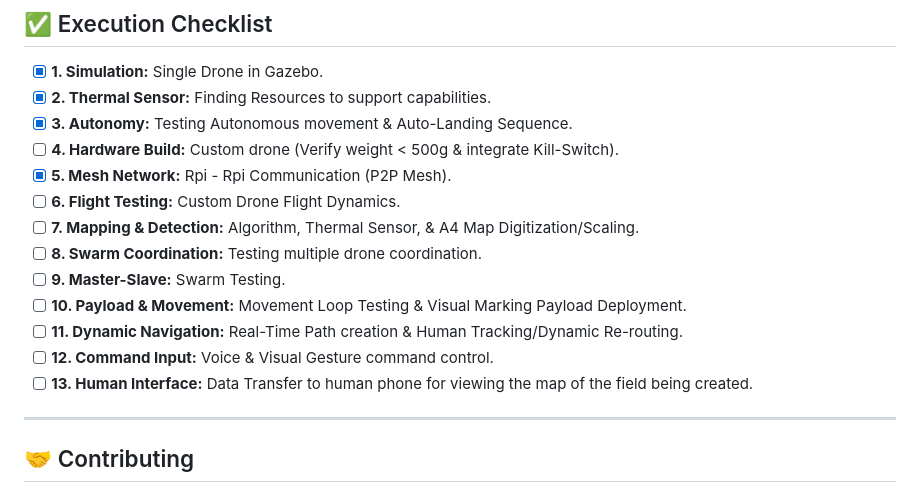
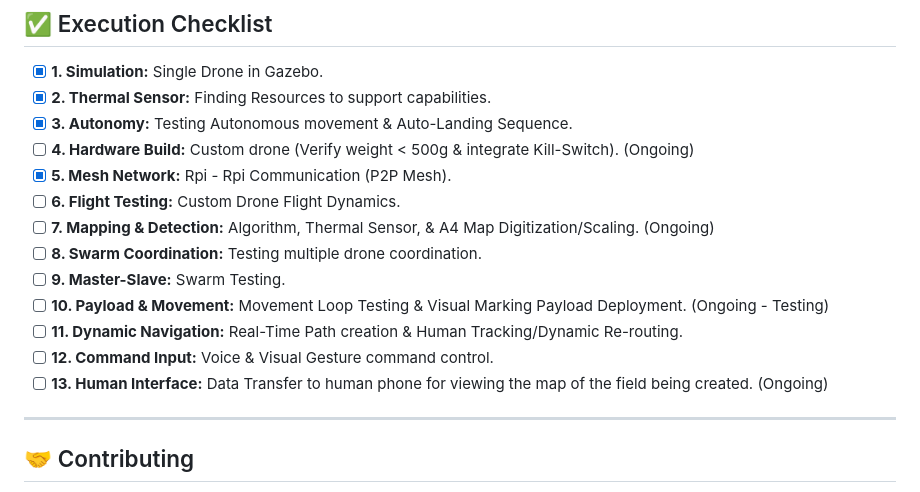
Before and after one commit to prabhuparth442/Gujcost-Robofest-Resource-IITBBS, a Markdown page: README.md, the part around the change. GitHub-like rendering.

Commit message:
Mark ongoing tasks in project checklist
Updated ongoing tasks in the project checklist to indicate their status.

```diff
--- a/README.md
+++ b/README.md
@@ -71,16 +71,16 @@ Overall aim: a detection-agnostic, safety-first escort system that honestly resp
 - [x] **1. Simulation:** Single Drone in Gazebo.
 - [x] **2. Thermal Sensor:** Finding Resources to support capabilities.
 - [x] **3. Autonomy:** Testing Autonomous movement & Auto-Landing Sequence.
-- [ ] **4. Hardware Build:** Custom drone (Verify weight < 500g & integrate Kill-Switch).
+- [ ] **4. Hardware Build:** Custom drone (Verify weight < 500g & integrate Kill-Switch). (Ongoing)
 - [x] **5. Mesh Network:** Rpi - Rpi Communication (P2P Mesh).
 - [ ] **6. Flight Testing:** Custom Drone Flight Dynamics.
-- [ ] **7. Mapping & Detection:** Algorithm, Thermal Sensor, & A4 Map Digitization/Scaling.
+- [ ] **7. Mapping & Detection:** Algorithm, Thermal Sensor, & A4 Map Digitization/Scaling. (Ongoing)
 - [ ] **8. Swarm Coordination:** Testing multiple drone coordination.
 - [ ] **9. Master-Slave:** Swarm Testing.
-- [ ] **10. Payload & Movement:** Movement Loop Testing & Visual Marking Payload Deployment.
+- [ ] **10. Payload & Movement:** Movement Loop Testing & Visual Marking Payload Deployment. (Ongoing - Testing)
 - [ ] **11. Dynamic Navigation:** Real-Time Path creation & Human Tracking/Dynamic Re-routing.
 - [ ] **12. Command Input:** Voice & Visual Gesture command control.
-- [ ] **13. Human Interface:** Data Transfer to human phone for viewing the map of the field being created.
+- [ ] **13. Human Interface:** Data Transfer to human phone for viewing the map of the field being created. (Ongoing)
 
 ---
 
```
